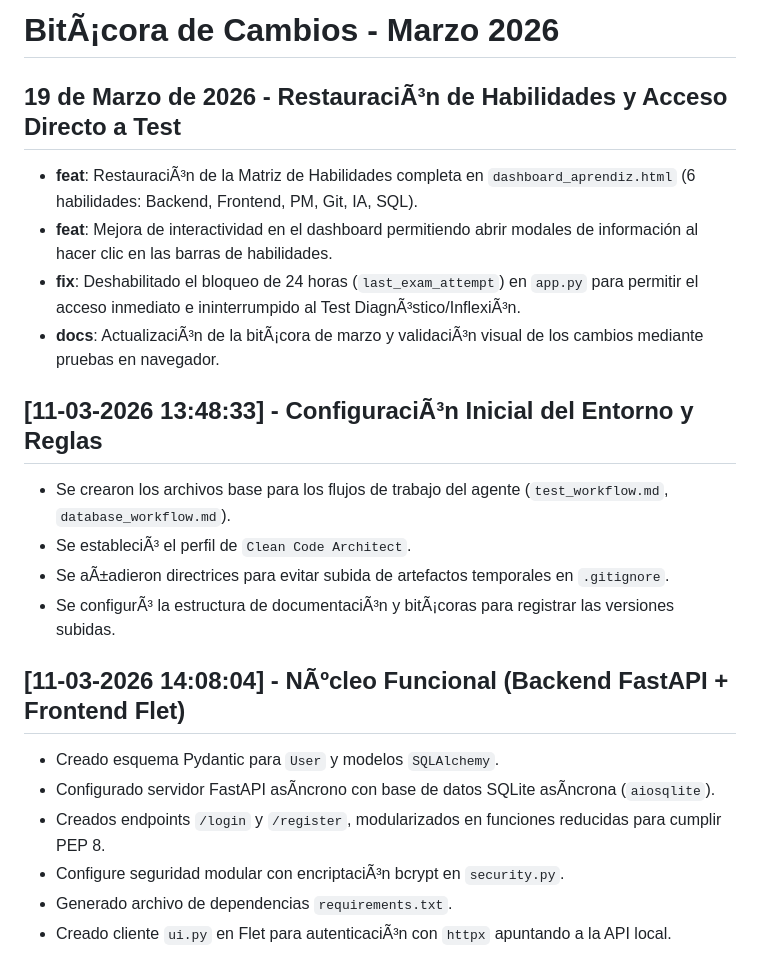
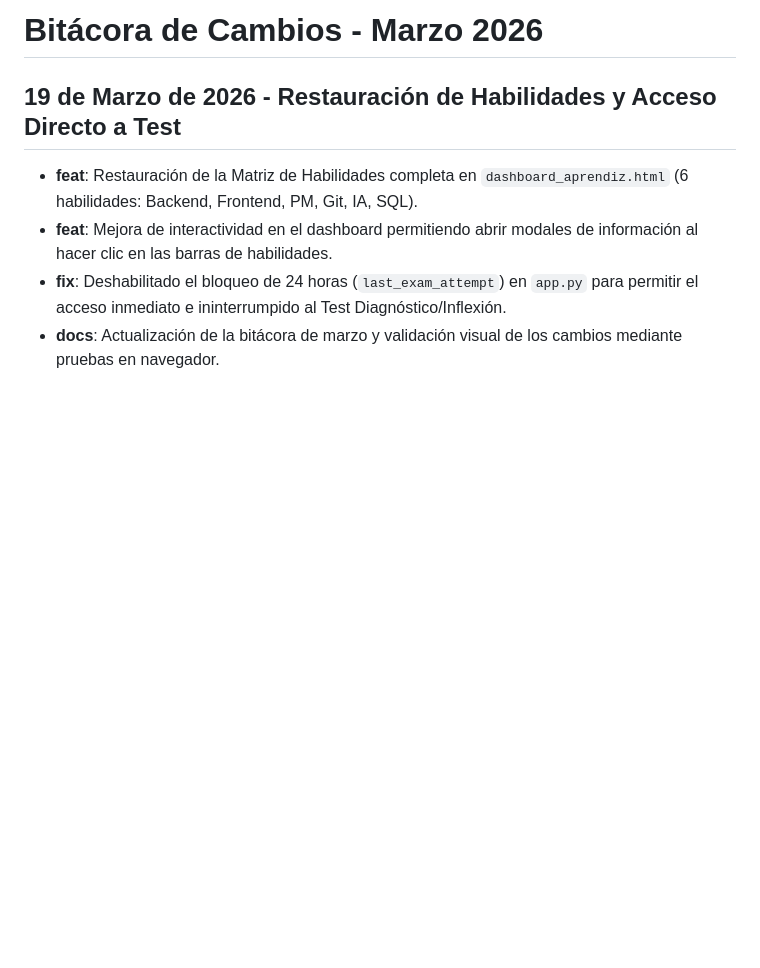
Before and after one commit to Kerwin2712/RoleCraft, a Markdown page: docs/bitacora/marzo_2026.md, the part around one of its changes. Drawn GitHub-style; blank space fills up the shorter version.

```diff
--- a/docs/bitacora/marzo_2026.md
+++ b/docs/bitacora/marzo_2026.md
@@ -1,23 +1,8 @@
-# BitÃ¡cora de Cambios - Marzo 2026
+# Bitácora de Cambios - Marzo 2026
 
-## 19 de Marzo de 2026 - RestauraciÃ³n de Habilidades y Acceso Directo a Test
-- **feat**: RestauraciÃ³n de la Matriz de Habilidades completa en `dashboard_aprendiz.html` (6 habilidades: Backend, Frontend, PM, Git, IA, SQL).
+## 19 de Marzo de 2026 - Restauración de Habilidades y Acceso Directo a Test
+- **feat**: Restauración de la Matriz de Habilidades completa en `dashboard_aprendiz.html` (6 habilidades: Backend, Frontend, PM, Git, IA, SQL).
 - **feat**: Mejora de interactividad en el dashboard permitiendo abrir modales de información al hacer clic en las barras de habilidades.
-- **fix**: Deshabilitado el bloqueo de 24 horas (`last_exam_attempt`) en `app.py` para permitir el acceso inmediato e ininterrumpido al Test DiagnÃ³stico/InflexiÃ³n.
-- **docs**: ActualizaciÃ³n de la bitÃ¡cora de marzo y validaciÃ³n visual de los cambios mediante pruebas en navegador.
+- **fix**: Deshabilitado el bloqueo de 24 horas (`last_exam_attempt`) en `app.py` para permitir el acceso inmediato e ininterrumpido al Test Diagnóstico/Inflexión.
+- **docs**: Actualización de la bitácora de marzo y validación visual de los cambios mediante pruebas en navegador.
 
-
-## [11-03-2026 13:48:33] - ConfiguraciÃ³n Inicial del Entorno y Reglas
-- Se crearon los archivos base para los flujos de trabajo del agente (`test_workflow.md`, `database_workflow.md`).
-- Se estableciÃ³ el perfil de `Clean Code Architect`.
-- Se aÃ±adieron directrices para evitar subida de artefactos temporales en `.gitignore`.
-- Se configurÃ³ la estructura de documentaciÃ³n y bitÃ¡coras para registrar las versiones subidas.
-
-## [11-03-2026 14:08:04] - NÃºcleo Funcional (Backend FastAPI + Frontend Flet)
-- Creado esquema Pydantic para `User` y modelos `SQLAlchemy`.
-- Configurado servidor FastAPI asÃ­ncrono con base de datos SQLite asÃ­ncrona (`aiosqlite`).
-- Creados endpoints `/login` y `/register`, modularizados en funciones reducidas para cumplir PEP 8.
-- Configure seguridad modular con encriptaciÃ³n bcrypt en `security.py`.
-- Generado archivo de dependencias `requirements.txt`.
-- Creado cliente `ui.py` en Flet para autenticaciÃ³n con `httpx` apuntando a la API local.
-
```
Also changed, not shown: other parts of docs/bitacora/marzo_2026.md (+52 -39 lines).
